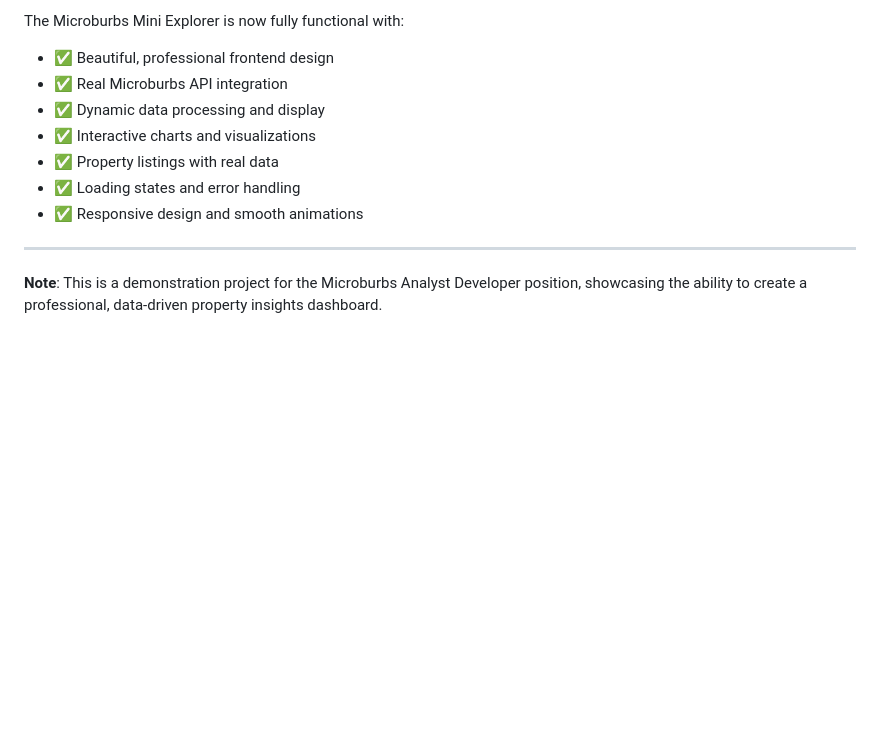
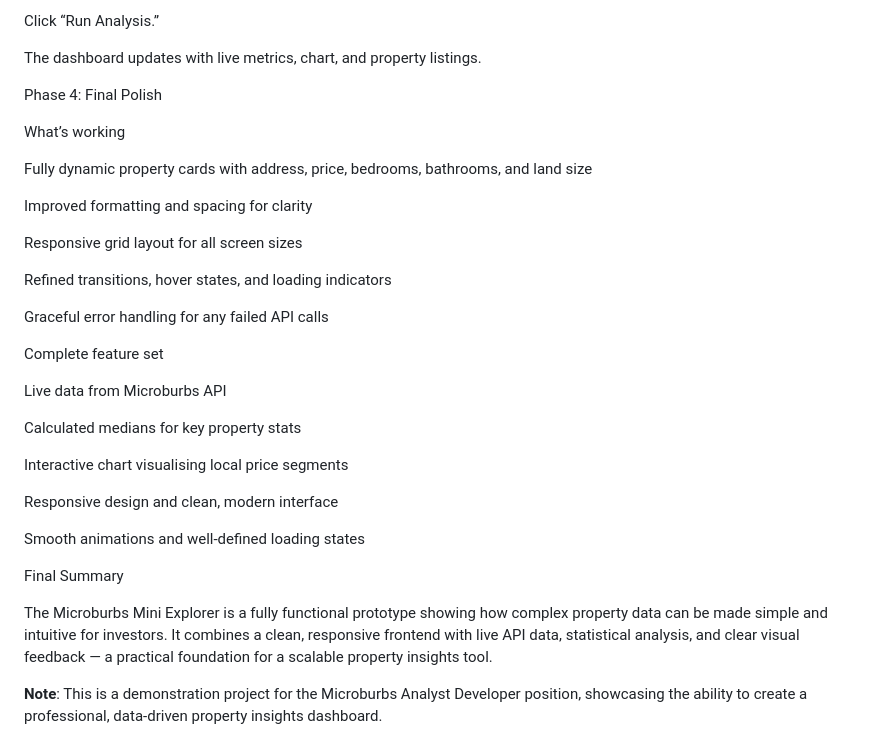
Before and after one commit to codelessfounder/microburbs-interface, a Markdown page: README.md, the part around one of its changes. Drawn GitHub-style; blank space fills up the shorter version.

```diff
--- a/README.md
+++ b/README.md
@@ -144,13 +102,36 @@ python app.py
 
-The Microburbs Mini Explorer is now fully functional with:
-- ✅ Beautiful, professional frontend design
-- ✅ Real Microburbs API integration
-- ✅ Dynamic data processing and display
-- ✅ Interactive charts and visualizations
-- ✅ Property listings with real data
-- ✅ Loading states and error handling
-- ✅ Responsive design and smooth animations
+Click “Run Analysis.”
 
----
+The dashboard updates with live metrics, chart, and property listings.
+
+Phase 4: Final Polish
+
+What’s working
+
+Fully dynamic property cards with address, price, bedrooms, bathrooms, and land size
+
+Improved formatting and spacing for clarity
+
+Responsive grid layout for all screen sizes
+
+Refined transitions, hover states, and loading indicators
+
+Graceful error handling for any failed API calls
+
+Complete feature set
+
+Live data from Microburbs API
+
+Calculated medians for key property stats
+
+Interactive chart visualising local price segments
+
+Responsive design and clean, modern interface
+
+Smooth animations and well-defined loading states
+
+Final Summary
+
+The Microburbs Mini Explorer is a fully functional prototype showing how complex property data can be made simple and intuitive for investors. It combines a clean, responsive frontend with live API data, statistical analysis, and clear visual feedback — a practical foundation for a scalable property insights tool.
 
 **Note**: This is a demonstration project for the Microburbs Analyst Developer position, showcasing the ability to create a professional, data-driven property insights dashboard.
```
Also changed, not shown: other parts of README.md (+67 -109 lines).
